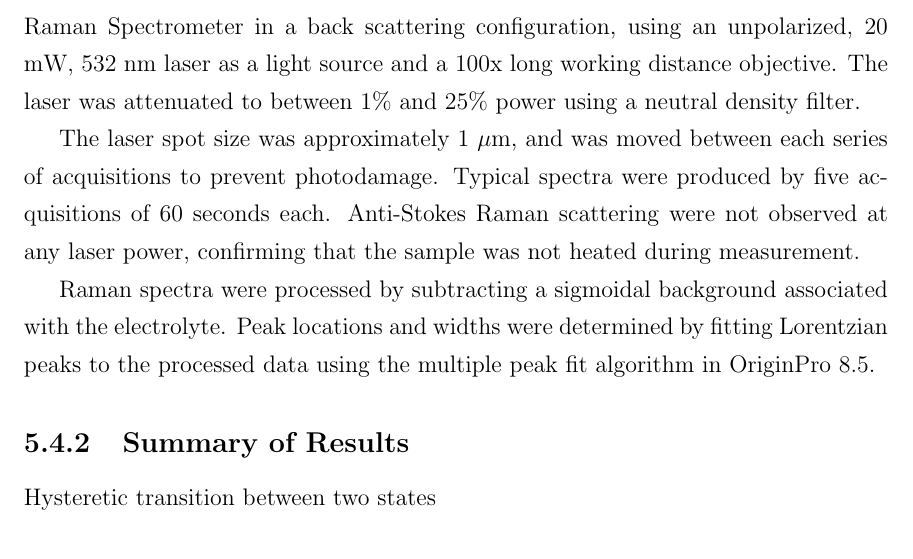
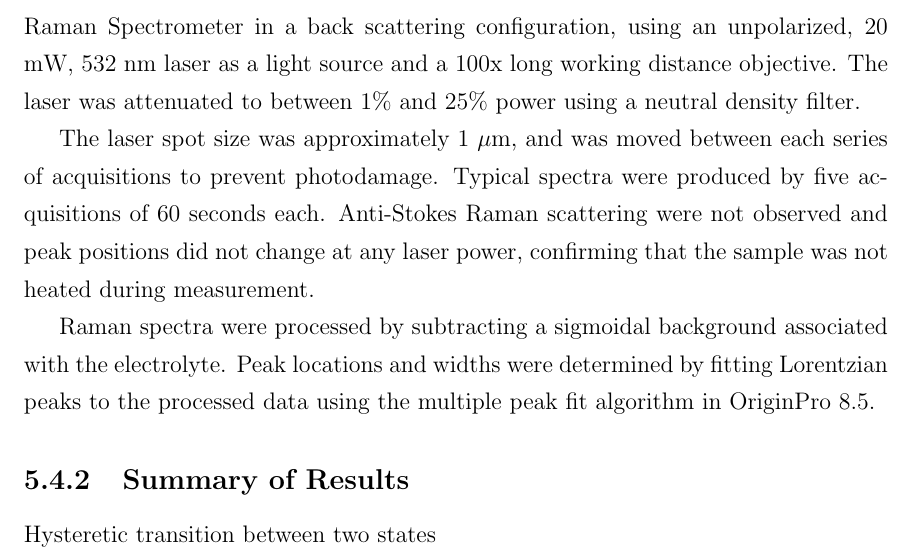
Before and after one commit to dsbjr/Dissertation, a LaTeX thesis (dissertation.firstdraft.tex, which reads tex/ch5.tex): part of page 47 of 51, cut so that both start at the same text. Compiled offline with pdfLaTeX.

Commit message:
Minor changes
Minor changes.

```diff
--- a/tex/ch5.tex
+++ b/tex/ch5.tex
@@ -187,7 +187,7 @@ Samples were attached to an 8 contact DIP chip carrier using poly(methyl methacr
 
 Raman spectra of electrolyte-gated \rucl were measured through the electrolyte on the Stanford Nano Shared Facilities HORIBA Scientific LabRAM HR Evolution Raman Spectrometer in a back scattering configuration, using an unpolarized, 20 mW, 532 nm laser as a light source and a 100x long working distance objective. The laser was attenuated to between 1\% and 25\% power using a neutral density filter.
 
-The laser spot size was approximately 1 $\mu$m, and was moved between each series of acquisitions to prevent photodamage. Typical spectra were produced by five acquisitions of 60 seconds each. Anti-Stokes Raman scattering were not observed at any laser power, confirming that the sample was not heated during measurement.
+The laser spot size was approximately 1 $\mu$m, and was moved between each series of acquisitions to prevent photodamage. Typical spectra were produced by five acquisitions of 60 seconds each. Anti-Stokes Raman scattering were not observed and peak positions did not change at any laser power, confirming that the sample was not heated during measurement.
 
 Raman spectra were processed by subtracting a sigmoidal background associated with the electrolyte. Peak locations and widths were determined by fitting Lorentzian peaks to the processed data using the multiple peak fit algorithm in OriginPro 8.5.
 
```
Also changed, not shown: 3 other files.
